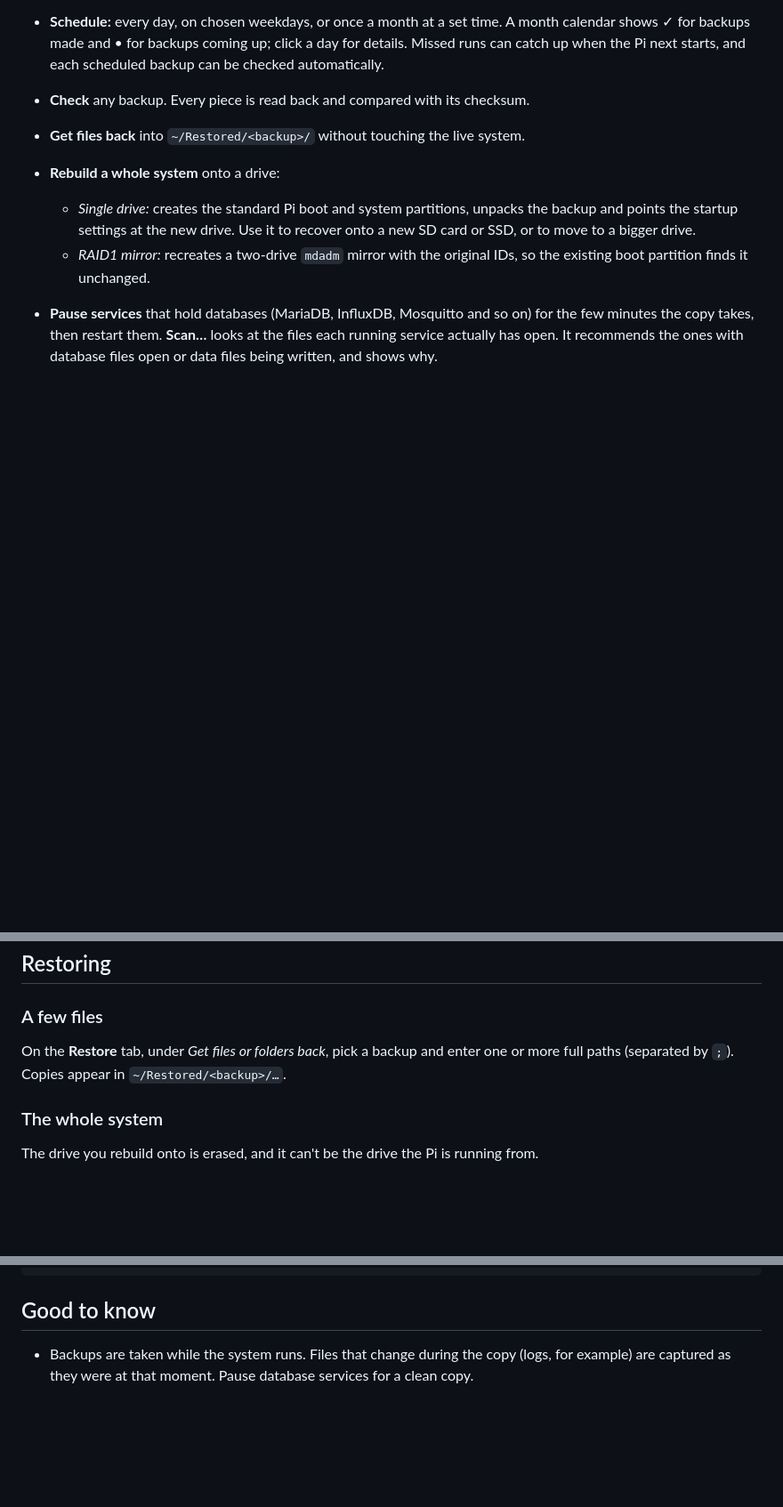
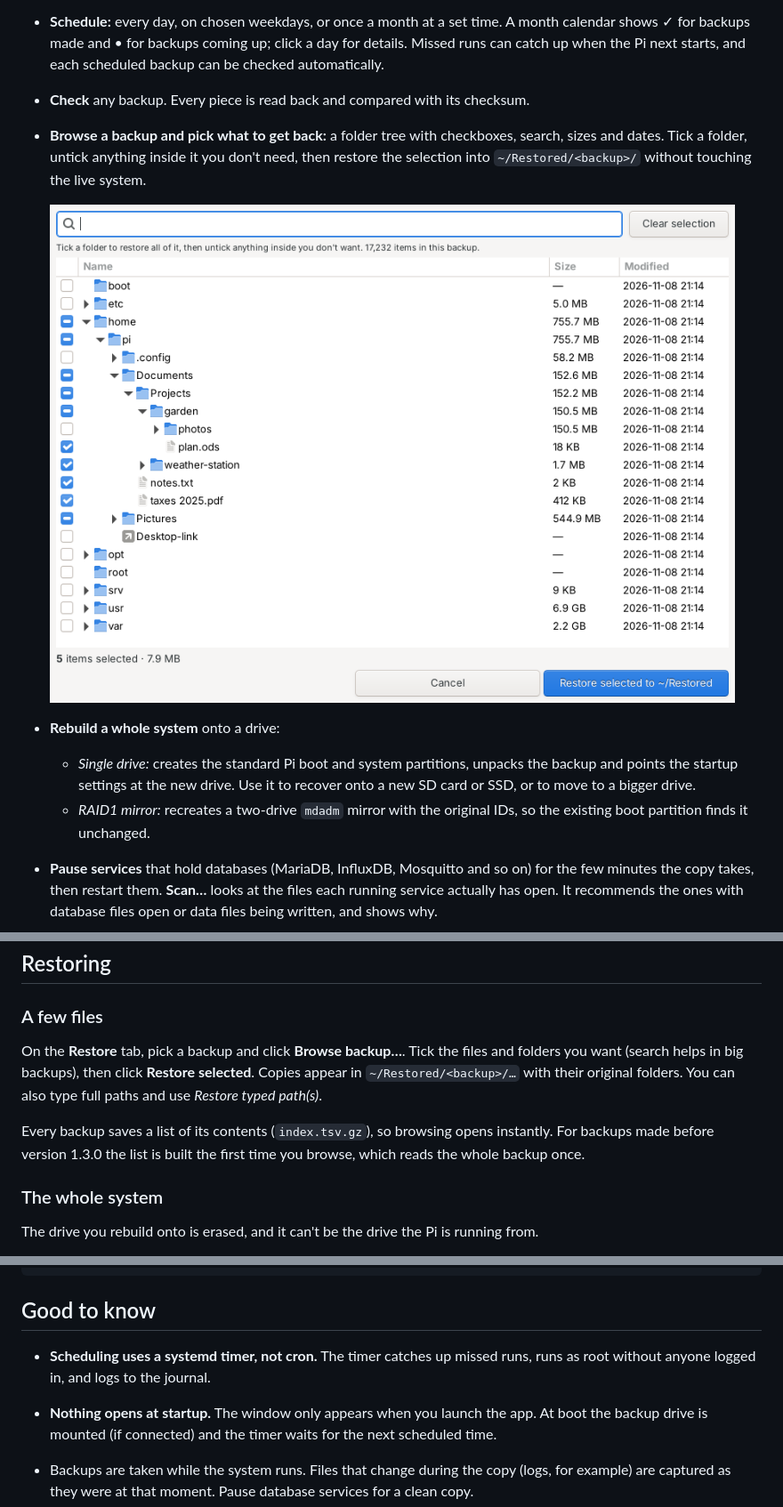
Before and after one commit to CharlesPhillips3/pi-backup-manager, a Markdown page: README.md, 3 parts joined by grey strips. Shown at 89% size. Drawn GitHub-style; pictures changed too: screenshots/7-browse-backup.png (added); blank space fills up the shorter version.

Commit message:
v1.3.0: browse a backup and restore only the ticked files and folders
- Each backup saves a contents list (index.tsv.gz); older backups get one on first browse
- Browse backup… dialog: folder tree with checkboxes, partial ticks, search, sizes, dates
- restore-files --paths-file; members passed verbatim (spaces, accents, symlinks)
- README: browsing, systemd timer (not cron), nothing opens at startup

Co-Authored-By: Claude Opus 5.5 <noreply@anthropic.com>
Claude-Session: https://claude.ai/code/session_01KmoB7at9wED3AtLATMJF7o

```diff
--- a/README.md
+++ b/README.md
@@ -31,7 +31,11 @@ Works with an SD card, a USB or NVMe SSD, or two NVMe drives in a RAID1 mirror.
   Missed runs can catch up when the Pi next starts, and each scheduled backup can be checked
   automatically.
 - **Check** any backup. Every piece is read back and compared with its checksum.
-- **Get files back** into `~/Restored/<backup>/` without touching the live system.
+- **Browse a backup and pick what to get back:** a folder tree with checkboxes, search, sizes and
+  dates. Tick a folder, untick anything inside it you don't need, then restore the selection into
+  `~/Restored/<backup>/` without touching the live system.
+
+  ![Browse backup](screenshots/7-browse-backup.png)
 - **Rebuild a whole system** onto a drive:
   - *Single drive:* creates the standard Pi boot and system partitions, unpacks the backup and
     points the startup settings at the new drive. Use it to recover onto a new SD card or SSD,
@@ -122,8 +126,14 @@ journalctl -u pibackup-scheduled.service             # what happened
 
 ### A few files
 
-On the **Restore** tab, under *Get files or folders back*, pick a backup and enter one or more
-full paths (separated by `;`). Copies appear in `~/Restored/<backup>/…`.
+On the **Restore** tab, pick a backup and click **Browse backup…**. Tick the files and folders
+you want (search helps in big backups), then click **Restore selected**. Copies appear in
+`~/Restored/<backup>/…` with their original folders. You can also type full paths and use
+*Restore typed path(s)*.
+
+Every backup saves a list of its contents (`index.tsv.gz`), so browsing opens instantly. For
+backups made before version 1.3.0 the list is built the first time you browse, which reads the
+whole backup once.
 
 ### The whole system
 
@@ -171,6 +181,11 @@ sudo /opt/pibackup/pibackup-helper scan-services
 
 ## Good to know
 
+- **Scheduling uses a systemd timer, not cron.** The timer catches up missed runs, runs as root
+  without anyone logged in, and logs to the journal.
+- **Nothing opens at startup.** The window only appears when you launch the app. At boot the
+  backup drive is mounted (if connected) and the timer waits for the next scheduled time.
+
 - Backups are taken while the system runs. Files that change during the copy (logs, for
   example) are captured as they were at that moment. Pause database services for a clean
   copy.
```
Also changed, not shown: other parts of README.md (+3 -1 lines), 3 other files.
